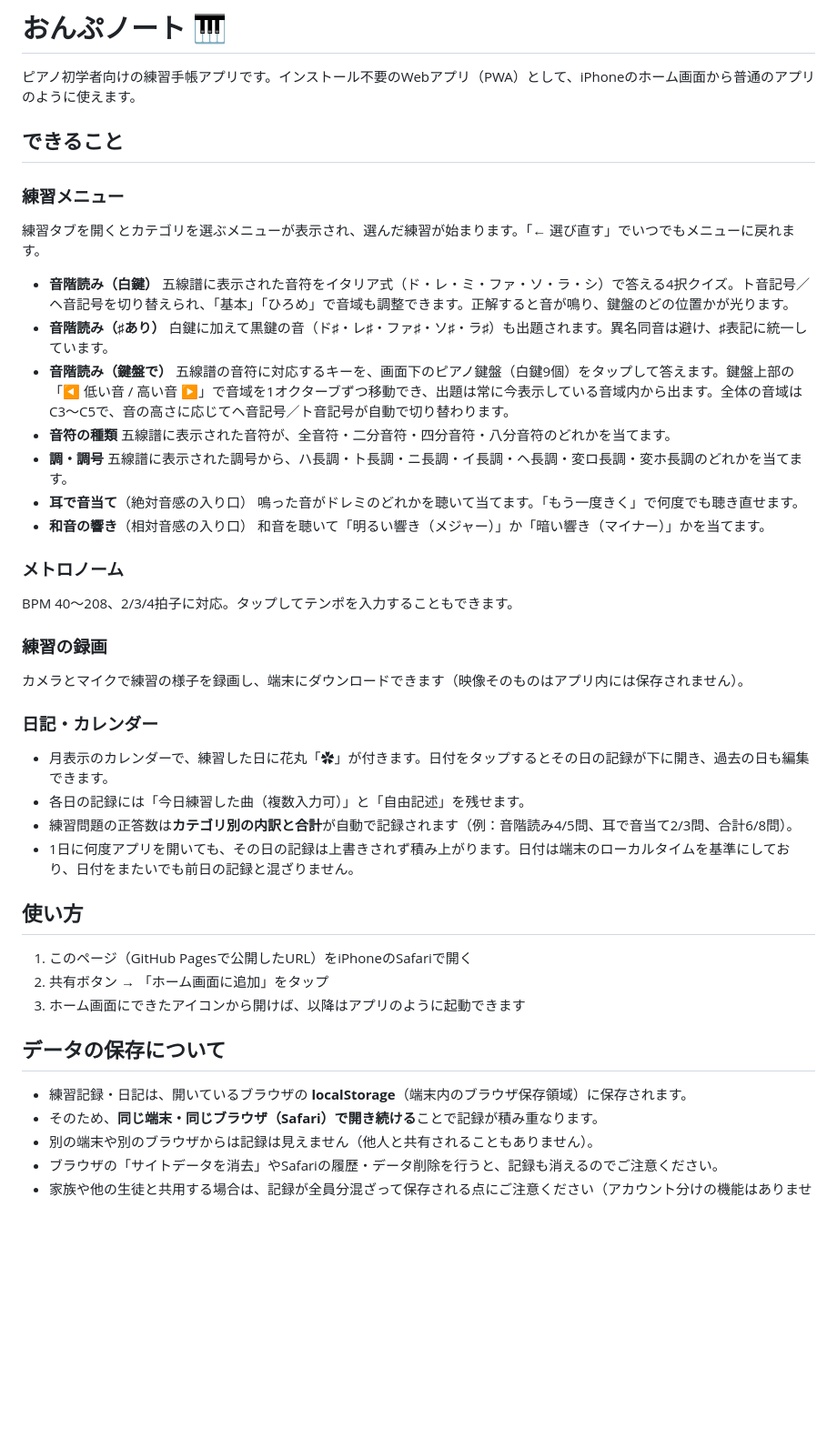
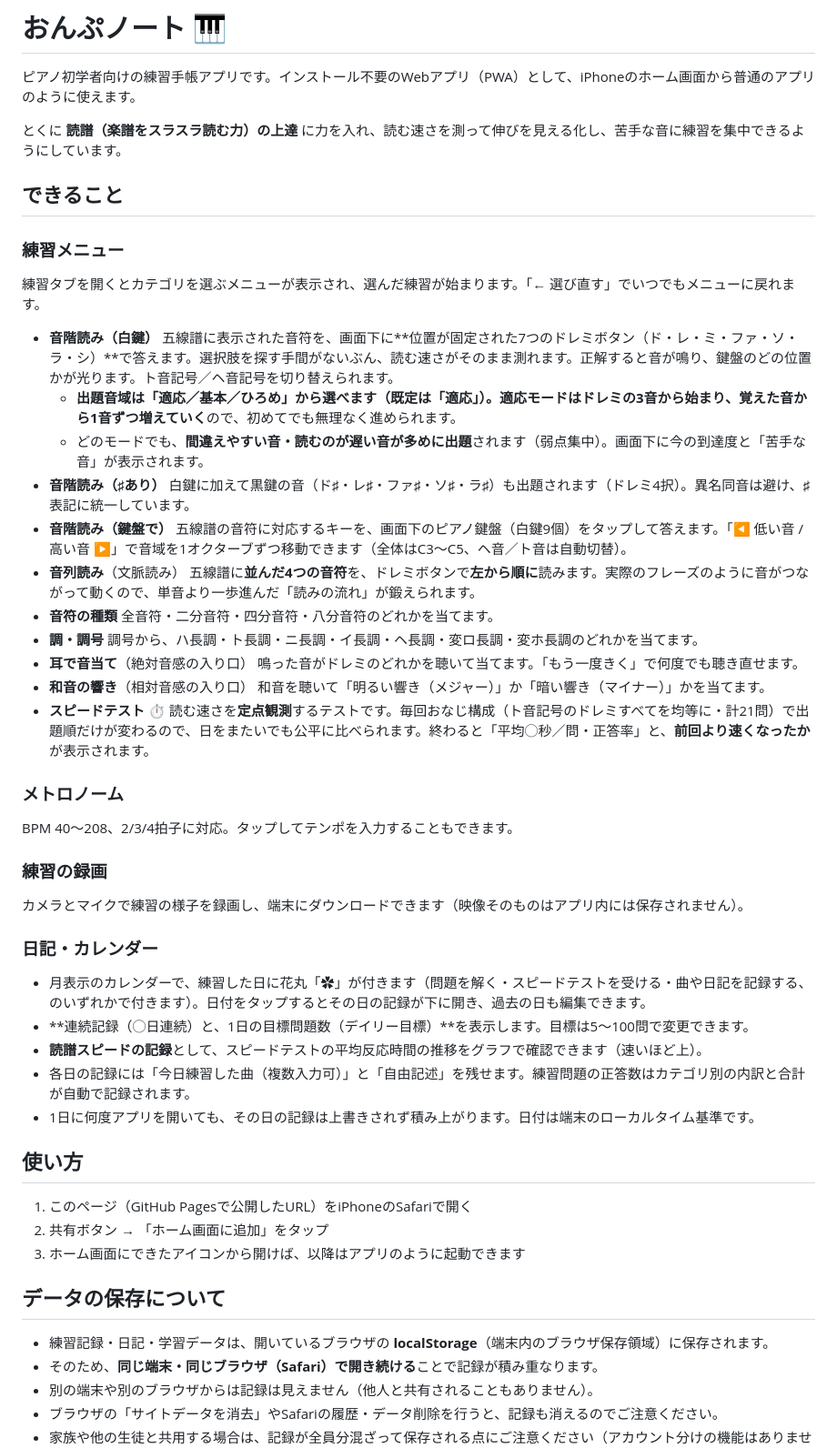
Before and after one commit to 11HanShu11/Claude_piano_app, a Markdown page: README.md, the part around one of its changes. Shown at 91% size. GitHub-like rendering; blank space fills up the shorter version.

```diff
--- a/README.md
+++ b/README.md
@@ -1,6 +1,8 @@
 # おんぷノート 🎹
 
 ピアノ初学者向けの練習手帳アプリです。インストール不要のWebアプリ（PWA）として、iPhoneのホーム画面から普通のアプリのように使えます。
+
+とくに **読譜（楽譜をスラスラ読む力）の上達** に力を入れ、読む速さを測って伸びを見える化し、苦手な音に練習を集中できるようにしています。
 
 ## できること
 
@@ -8,19 +10,25 @@
 練習タブを開くとカテゴリを選ぶメニューが表示され、選んだ練習が始まります。「← 選び直す」でいつでもメニューに戻れます。
 
 - **音階読み（白鍵）**
-  五線譜に表示された音符をイタリア式（ド・レ・ミ・ファ・ソ・ラ・シ）で答える4択クイズ。ト音記号／ヘ音記号を切り替えられ、「基本」「ひろめ」で音域も調整できます。正解すると音が鳴り、鍵盤のどの位置かが光ります。
+  五線譜に表示された音符を、画面下に**位置が固定された7つのドレミボタン（ド・レ・ミ・ファ・ソ・ラ・シ）**で答えます。選択肢を探す手間がないぶん、読む速さがそのまま測れます。正解すると音が鳴り、鍵盤のどの位置かが光ります。ト音記号／ヘ音記号を切り替えられます。
+  - **出題音域は「適応／基本／ひろめ」**から選べます（既定は「適応」）。適応モードは**ドレミの3音から始まり、覚えた音から1音ずつ増えていく**ので、初めてでも無理なく進められます。
+  - どのモードでも、**間違えやすい音・読むのが遅い音が多めに出題**されます（弱点集中）。画面下に今の到達度と「苦手な音」が表示されます。
 - **音階読み（♯あり）**
-  白鍵に加えて黒鍵の音（ド♯・レ♯・ファ♯・ソ♯・ラ♯）も出題されます。異名同音は避け、♯表記に統一しています。
+  白鍵に加えて黒鍵の音（ド♯・レ♯・ファ♯・ソ♯・ラ♯）も出題されます（ドレミ4択）。異名同音は避け、♯表記に統一しています。
 - **音階読み（鍵盤で）**
-  五線譜の音符に対応するキーを、画面下のピアノ鍵盤（白鍵9個）をタップして答えます。鍵盤上部の「◀ 低い音 / 高い音 ▶」で音域を1オクターブずつ移動でき、出題は常に今表示している音域内から出ます。全体の音域はC3〜C5で、音の高さに応じてヘ音記号／ト音記号が自動で切り替わります。
+  五線譜の音符に対応するキーを、画面下のピアノ鍵盤（白鍵9個）をタップして答えます。「◀ 低い音 / 高い音 ▶」で音域を1オクターブずつ移動できます（全体はC3〜C5、ヘ音／ト音は自動切替）。
+- **音列読み**（文脈読み）
+  五線譜に**並んだ4つの音符**を、ドレミボタンで**左から順に**読みます。実際のフレーズのように音がつながって動くので、単音より一歩進んだ「読みの流れ」が鍛えられます。
 - **音符の種類**
-  五線譜に表示された音符が、全音符・二分音符・四分音符・八分音符のどれかを当てます。
+  全音符・二分音符・四分音符・八分音符のどれかを当てます。
 - **調・調号**
-  五線譜に表示された調号から、ハ長調・ト長調・ニ長調・イ長調・ヘ長調・変ロ長調・変ホ長調のどれかを当てます。
+  調号から、ハ長調・ト長調・ニ長調・イ長調・ヘ長調・変ロ長調・変ホ長調のどれかを当てます。
 - **耳で音当て**（絶対音感の入り口）
   鳴った音がドレミのどれかを聴いて当てます。「もう一度きく」で何度でも聴き直せます。
 - **和音の響き**（相対音感の入り口）
   和音を聴いて「明るい響き（メジャー）」か「暗い響き（マイナー）」かを当てます。
+- **スピードテスト** ⏱
+  読む速さを**定点観測**するテストです。毎回おなじ構成（ト音記号のドレミすべてを均等に・計21問）で出題順だけが変わるので、日をまたいでも公平に比べられます。終わると「平均◯秒／問・正答率」と、**前回より速くなったか**が表示されます。
 
 ### メトロノーム
 BPM 40〜208、2/3/4拍子に対応。タップしてテンポを入力することもできます。
@@ -29,10 +37,11 @@ BPM 40〜208、2/3/4拍子に対応。タップしてテンポを入力するこ
 カメラとマイクで練習の様子を録画し、端末にダウンロードできます（映像そのものはアプリ内には保存されません）。
 
 ### 日記・カレンダー
-- 月表示のカレンダーで、練習した日に花丸「✿」が付きます。日付をタップするとその日の記録が下に開き、過去の日も編集できます。
-- 各日の記録には「今日練習した曲（複数入力可）」と「自由記述」を残せます。
-- 練習問題の正答数は**カテゴリ別の内訳と合計**が自動で記録されます（例：音階読み4/5問、耳で音当て2/3問、合計6/8問）。
-- 1日に何度アプリを開いても、その日の記録は上書きされず積み上がります。日付は端末のローカルタイムを基準にしており、日付をまたいでも前日の記録と混ざりません。
+- 月表示のカレンダーで、練習した日に花丸「✿」が付きます（問題を解く・スピードテストを受ける・曲や日記を記録する、のいずれかで付きます）。日付をタップするとその日の記録が下に開き、過去の日も編集できます。
+- **連続記録（◯日連続）と、1日の目標問題数（デイリー目標）**を表示します。目標は5〜100問で変更できます。
+- **読譜スピードの記録**として、スピードテストの平均反応時間の推移をグラフで確認できます（速いほど上）。
+- 各日の記録には「今日練習した曲（複数入力可）」と「自由記述」を残せます。練習問題の正答数はカテゴリ別の内訳と合計が自動で記録されます。
+- 1日に何度アプリを開いても、その日の記録は上書きされず積み上がります。日付は端末のローカルタイム基準です。
 
 ## 使い方
 
@@ -42,7 +51,7 @@ BPM 40〜208、2/3/4拍子に対応。タップしてテンポを入力するこ
 
 ## データの保存について
 
-- 練習記録・日記は、開いているブラウザの **localStorage**（端末内のブラウザ保存領域）に保存されます。
+- 練習記録・日記・学習データは、開いているブラウザの **localStorage**（端末内のブラウザ保存領域）に保存されます。
 - そのため、**同じ端末・同じブラウザ（Safari）で開き続ける**ことで記録が積み重なります。
 - 別の端末や別のブラウザからは記録は見えません（他人と共有されることもありません）。
 - ブラウザの「サイトデータを消去」やSafariの履歴・データ削除を行うと、記録も消えるのでご注意ください。
```
Also changed, not shown: other parts of README.md (+8 -7 lines).
